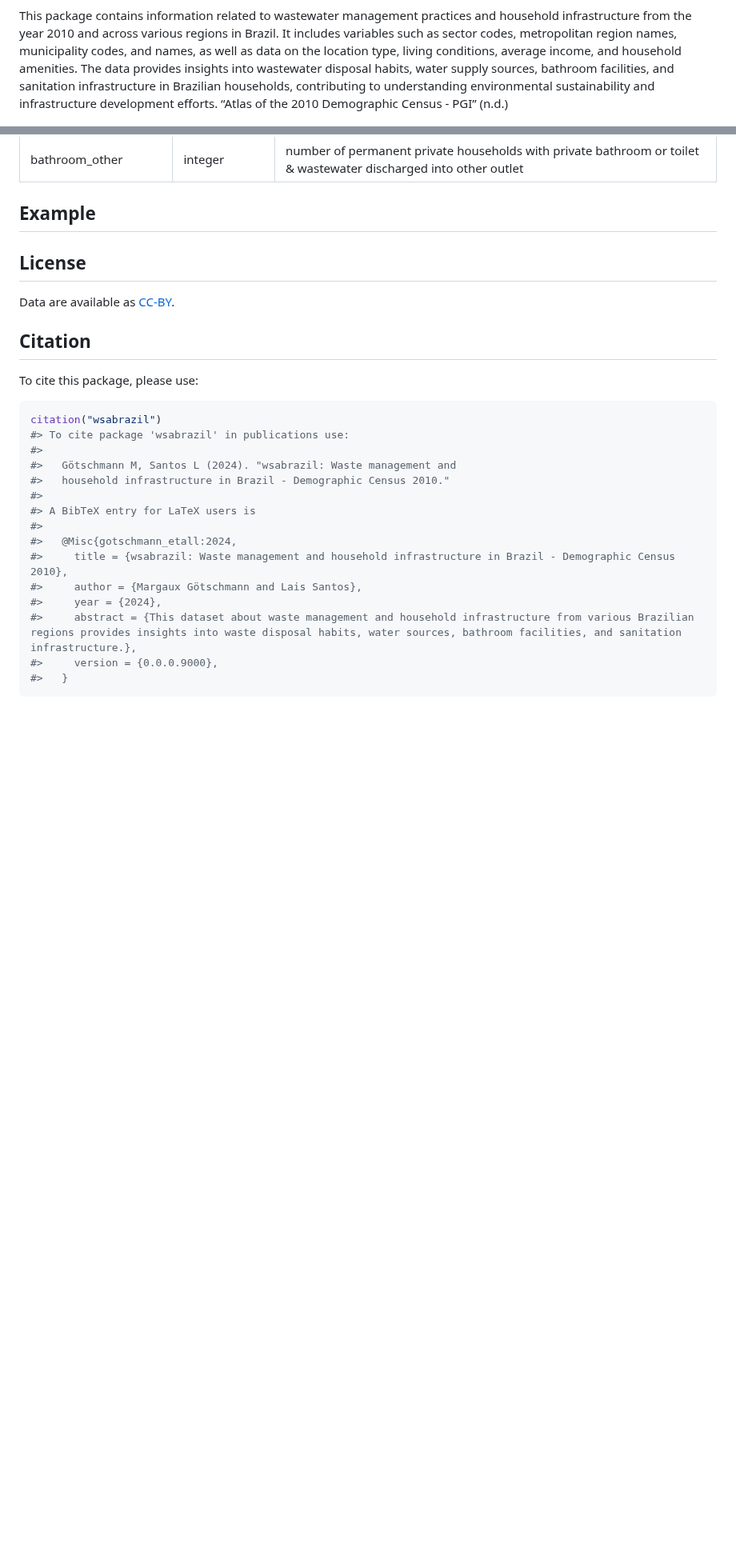
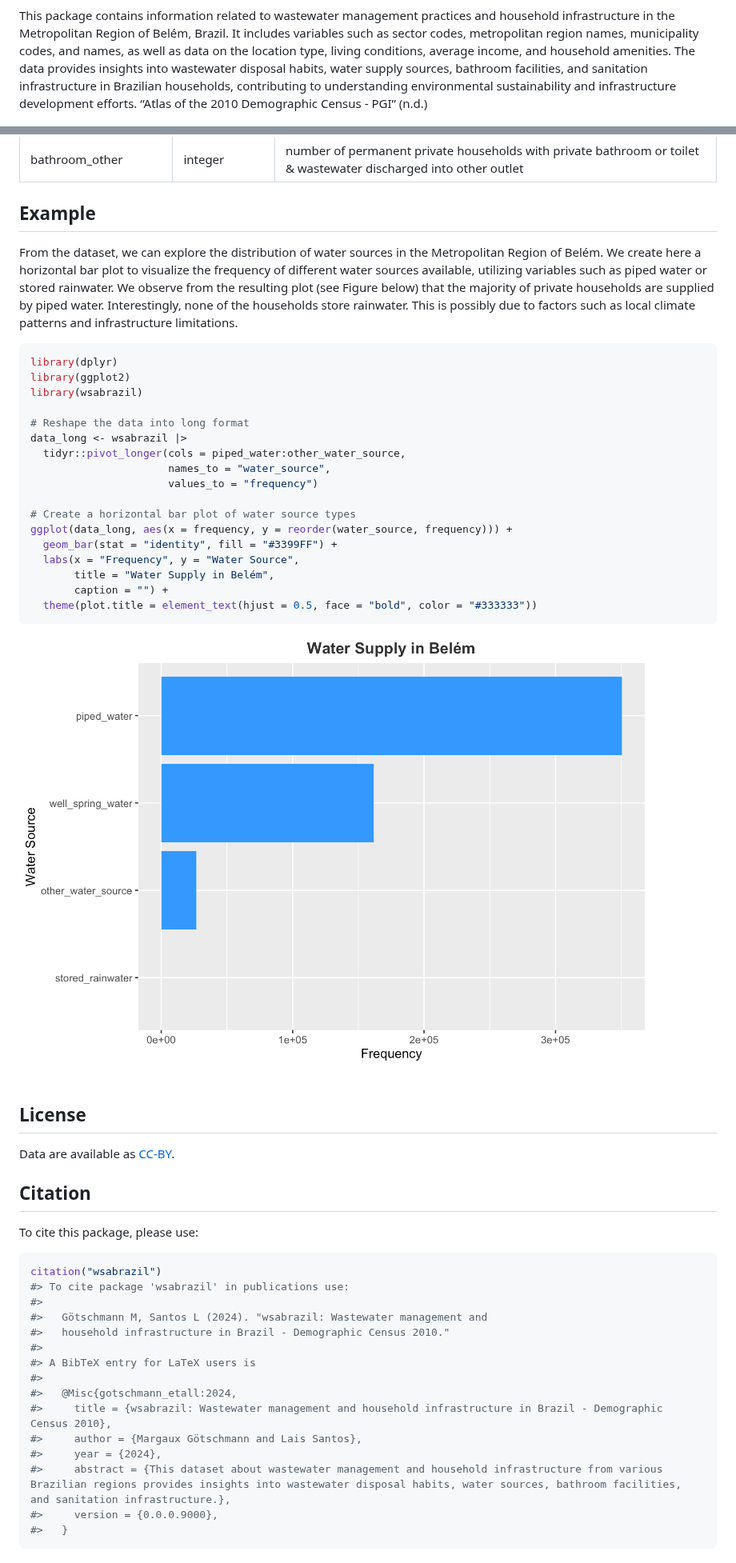
Before and after one commit to openwashdata/wsabrazil, a Markdown page: README.md, 2 parts joined by grey strips. Shown at 80% size. Rendered like a GitHub page; pictures changed too: man/figures/water_supply.png (added); blank space fills up the shorter version.

Commit message:
Add example

````diff
--- a/README.md
+++ b/README.md
@@ -10,14 +11,14 @@
 <!-- badges: end -->
 
 This package contains information related to wastewater management
-practices and household infrastructure from the year 2010 and across
-various regions in Brazil. It includes variables such as sector codes,
-metropolitan region names, municipality codes, and names, as well as
-data on the location type, living conditions, average income, and
-household amenities. The data provides insights into wastewater disposal
-habits, water supply sources, bathroom facilities, and sanitation
-infrastructure in Brazilian households, contributing to understanding
-environmental sustainability and infrastructure development efforts.
-“Atlas of the 2010 Demographic Census - PGI” (n.d.)
+practices and household infrastructure in the Metropolitan Region of
+Belém, Brazil. It includes variables such as sector codes, metropolitan
+region names, municipality codes, and names, as well as data on the
+location type, living conditions, average income, and household
+amenities. The data provides insights into wastewater disposal habits,
+water supply sources, bathroom facilities, and sanitation infrastructure
+in Brazilian households, contributing to understanding environmental
+sustainability and infrastructure development efforts. “Atlas of the
+2010 Demographic Census - PGI” (n.d.)
 
 ![](man/figures/housingconditionsnotitle.png) Based on the data, it
@@ -306,6 +308,37 @@ wastewater discharged into other outlet
 
 ## Example
 
+From the dataset, we can explore the distribution of water sources in
+the Metropolitan Region of Belém. We create here a horizontal bar plot
+to visualize the frequency of different water sources available,
+utilizing variables such as piped water or stored rainwater. We observe
+from the resulting plot (see Figure below) that the majority of private
+households are supplied by piped water. Interestingly, none of the
+households store rainwater. This is possibly due to factors such as
+local climate patterns and infrastructure limitations.
+
+``` r
+library(dplyr)
+library(ggplot2)
+library(wsabrazil)
+
+# Reshape the data into long format
+data_long <- wsabrazil |>
+  tidyr::pivot_longer(cols = piped_water:other_water_source,
+                      names_to = "water_source",
+                      values_to = "frequency")
+
+# Create a horizontal bar plot of water source types
+ggplot(data_long, aes(x = frequency, y = reorder(water_source, frequency))) +
+  geom_bar(stat = "identity", fill = "#3399FF") +
+  labs(x = "Frequency", y = "Water Source",
+       title = "Water Supply in Belém",
+       caption = "") +
+  theme(plot.title = element_text(hjust = 0.5, face = "bold", color = "#333333"))
+```
+
+![](man/figures/water_supply.png)
+
 ## License
 
 Data are available as
@@ -319,16 +352,16 @@ To cite this package, please use:
 citation("wsabrazil")
 #> To cite package 'wsabrazil' in publications use:
 #>
-#>   Götschmann M, Santos L (2024). "wsabrazil: Waste management and
+#>   Götschmann M, Santos L (2024). "wsabrazil: Wastewater management and
 #>   household infrastructure in Brazil - Demographic Census 2010."
 #>
 #> A BibTeX entry for LaTeX users is
 #>
 #>   @Misc{gotschmann_etall:2024,
-#>     title = {wsabrazil: Waste management and household infrastructure in Brazil - Demographic Census 2010},
+#>     title = {wsabrazil: Wastewater management and household infrastructure in Brazil - Demographic Census 2010},
 #>     author = {Margaux Götschmann and Lais Santos},
 #>     year = {2024},
-#>     abstract = {This dataset about waste management and household infrastructure from various Brazilian regions provides insights into waste disposal habits, water sources, bathroom facilities, and sanitation infrastructure.},
+#>     abstract = {This dataset about wastewater management and household infrastructure from various Brazilian regions provides insights into wastewater disposal habits, water sources, bathroom facilities, and sanitation infrastructure.},
 #>     version = {0.0.0.9000},
 #>   }
 ```
````
Also changed, not shown: other parts of README.md (+4 -2 lines), 4 other files.
